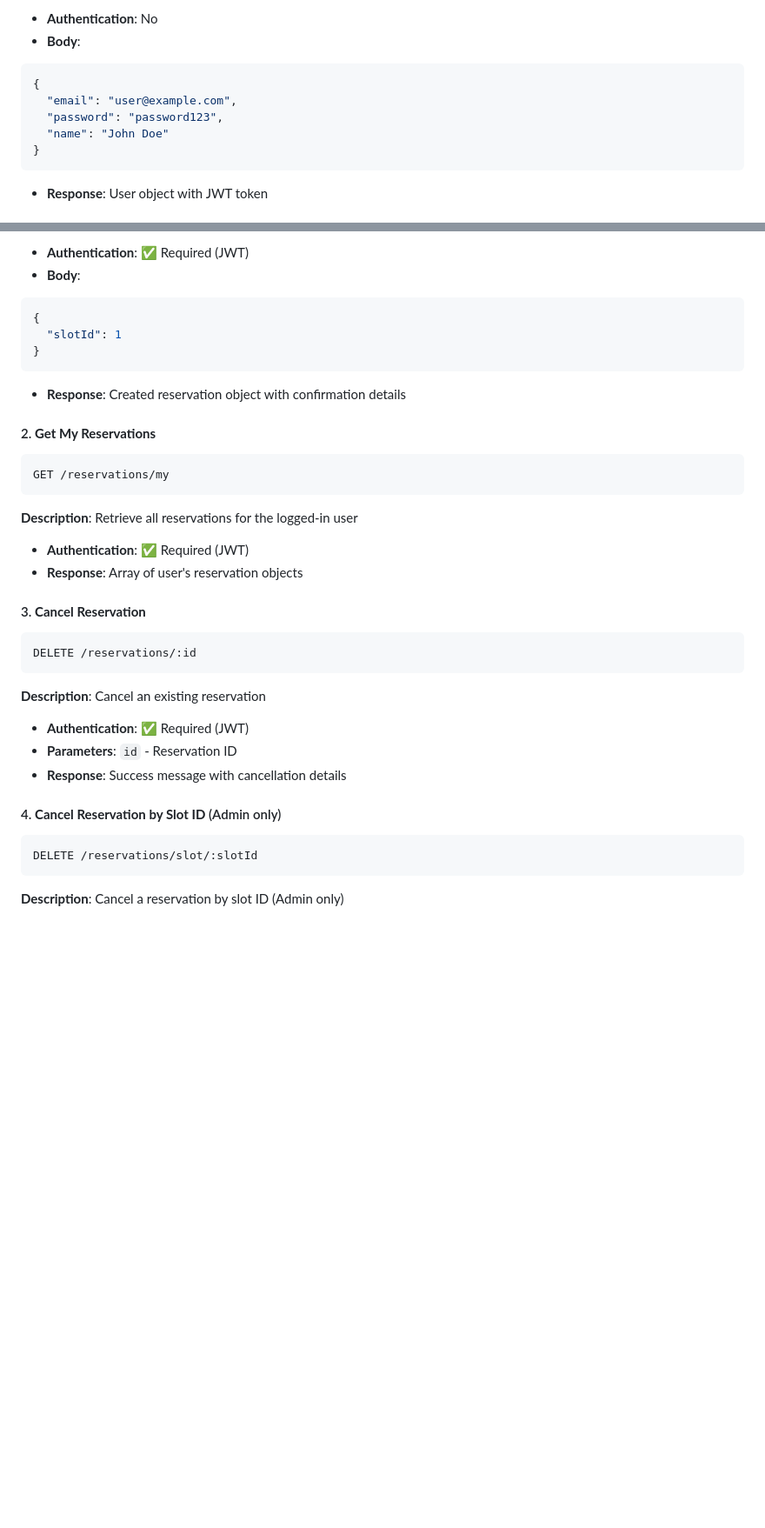
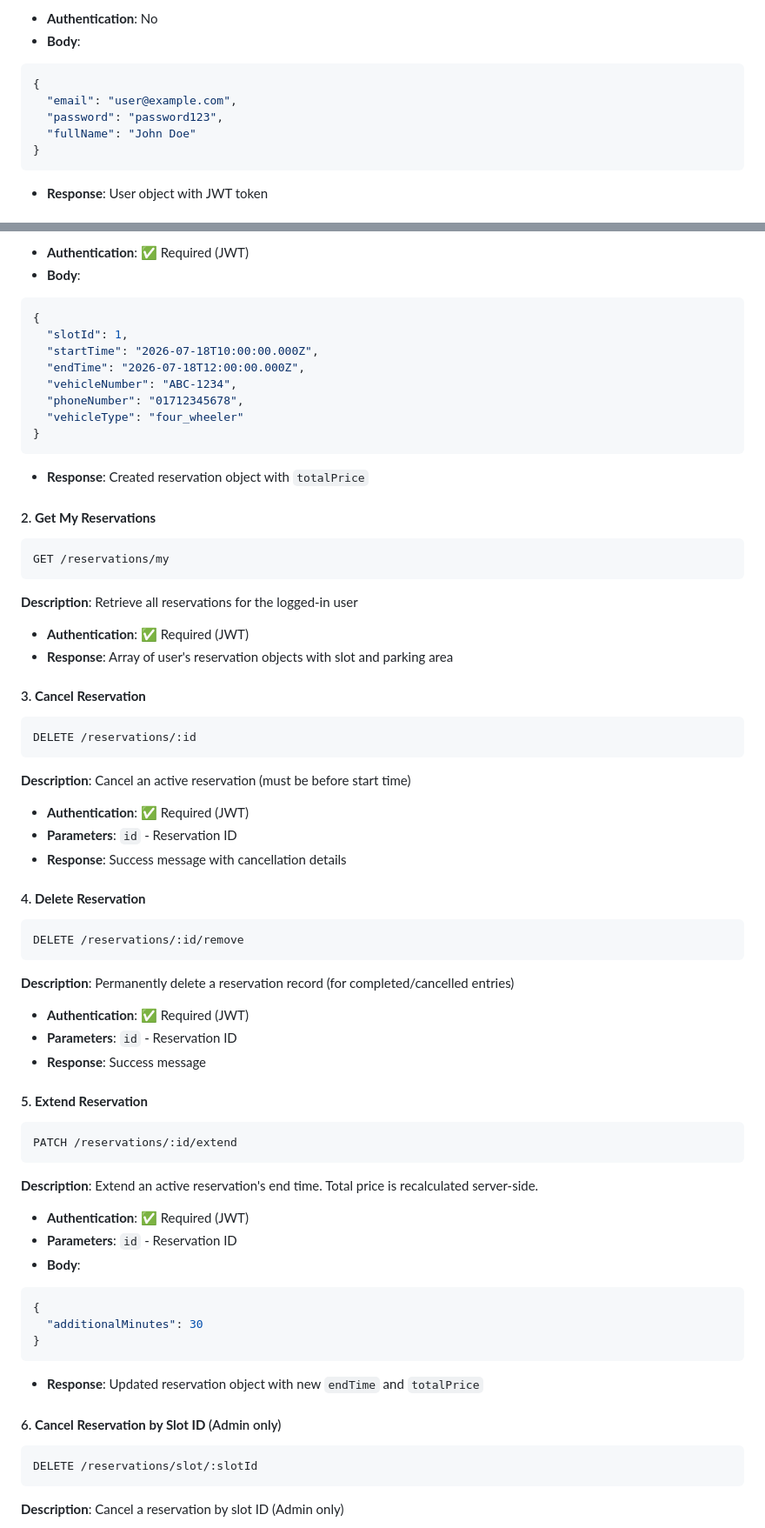
Before and after one commit to nuhu78/Smart-Parking-Reservation-System, a Markdown page: README.md, 2 parts joined by grey strips. Shown at 87% size. Drawn GitHub-style; blank space fills up the shorter version.

````diff
--- a/README.md
+++ b/README.md
@@ -102,7 +111,7 @@ POST /auth/register
 {
   "email": "user@example.com",
   "password": "password123",
-  "name": "John Doe"
+  "fullName": "John Doe"
 }
 ```
 - **Response**: User object with JWT token
@@ -304,10 +362,15 @@ POST /reservations
 - **Body**:
 ```json
 {
-  "slotId": 1
+  "slotId": 1,
+  "startTime": "2026-07-18T10:00:00.000Z",
+  "endTime": "2026-07-18T12:00:00.000Z",
+  "vehicleNumber": "ABC-1234",
+  "phoneNumber": "01712345678",
+  "vehicleType": "four_wheeler"
 }
 ```
-- **Response**: Created reservation object with confirmation details
+- **Response**: Created reservation object with `totalPrice`
 
 #### 2. **Get My Reservations**
 ```http
@@ -315,18 +378,42 @@ GET /reservations/my
 ```
 **Description**: Retrieve all reservations for the logged-in user
 - **Authentication**: ✅ Required (JWT)
-- **Response**: Array of user's reservation objects
+- **Response**: Array of user's reservation objects with slot and parking area
 
 #### 3. **Cancel Reservation**
 ```http
 DELETE /reservations/:id
 ```
-**Description**: Cancel an existing reservation
+**Description**: Cancel an active reservation (must be before start time)
 - **Authentication**: ✅ Required (JWT)
 - **Parameters**: `id` - Reservation ID
 - **Response**: Success message with cancellation details
 
-#### 4. **Cancel Reservation by Slot ID** (Admin only)
+#### 4. **Delete Reservation**
+```http
+DELETE /reservations/:id/remove
+```
+**Description**: Permanently delete a reservation record (for completed/cancelled entries)
+- **Authentication**: ✅ Required (JWT)
+- **Parameters**: `id` - Reservation ID
+- **Response**: Success message
+
+#### 5. **Extend Reservation**
+```http
+PATCH /reservations/:id/extend
+```
+**Description**: Extend an active reservation's end time. Total price is recalculated server-side.
+- **Authentication**: ✅ Required (JWT)
+- **Parameters**: `id` - Reservation ID
+- **Body**:
+```json
+{
+  "additionalMinutes": 30
+}
+```
+- **Response**: Updated reservation object with new `endTime` and `totalPrice`
+
+#### 6. **Cancel Reservation by Slot ID** (Admin only)
 ```http
 DELETE /reservations/slot/:slotId
 ```
````
Also changed, not shown: other parts of README.md (+145 -56 lines).
